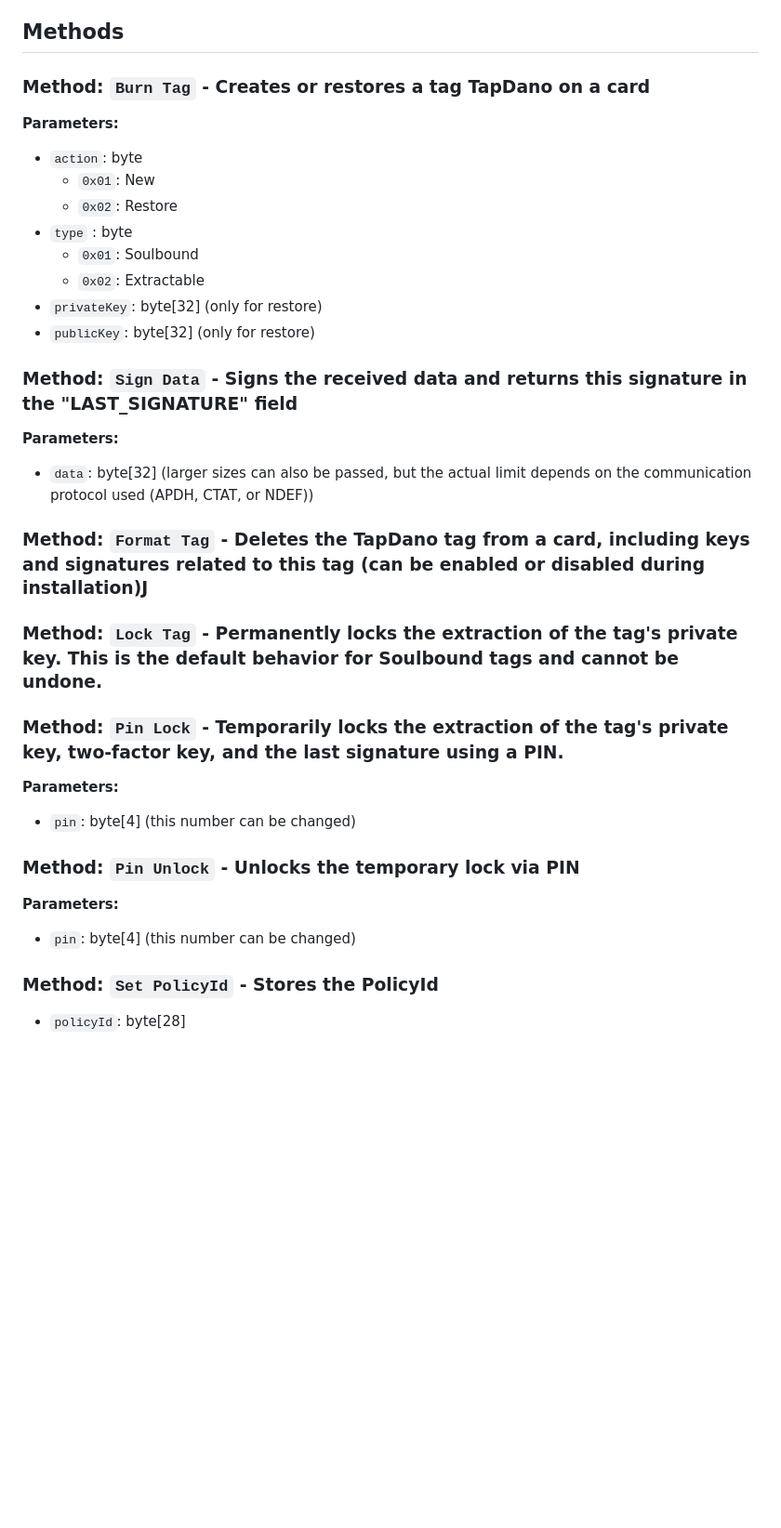
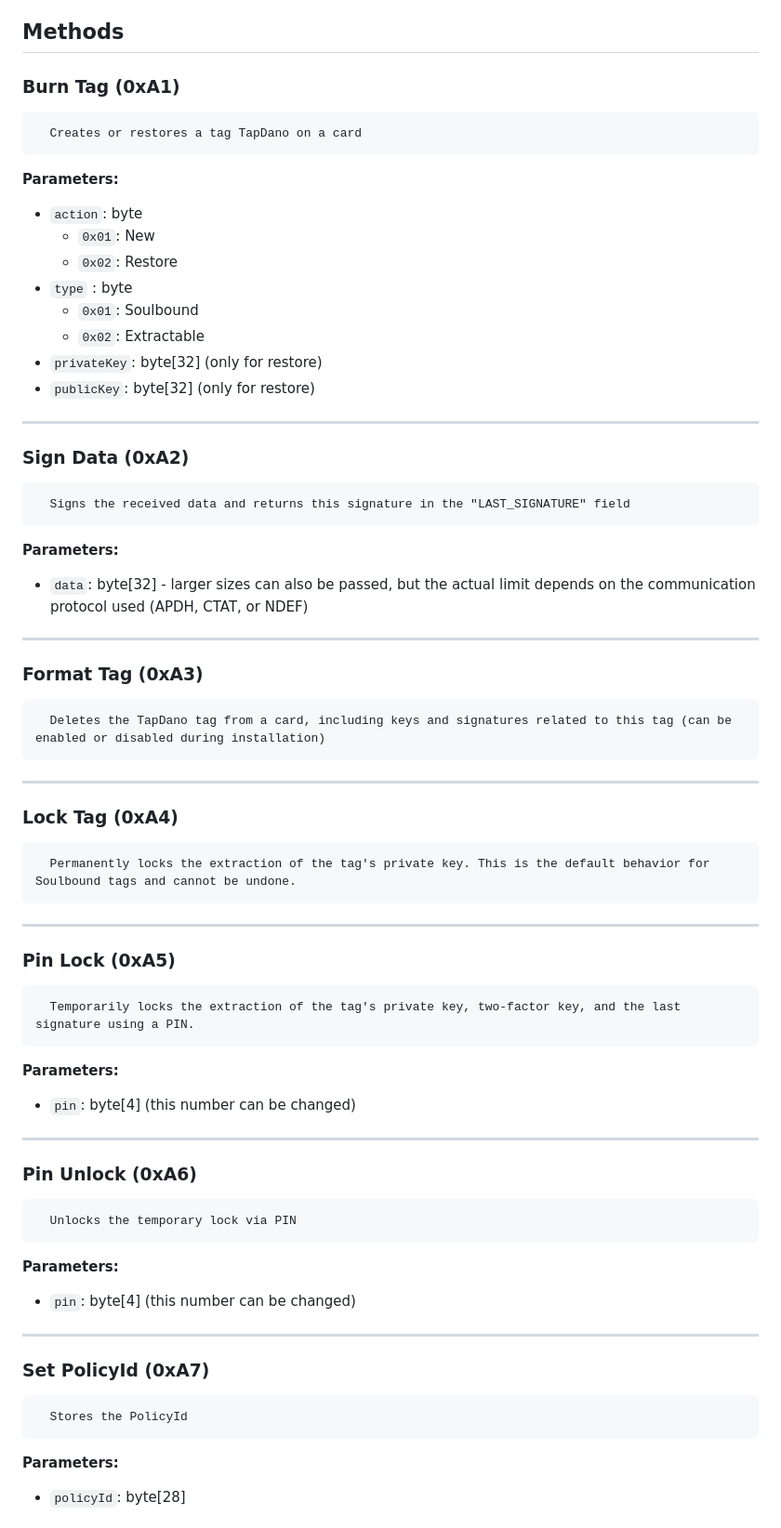
Before and after one commit to tapdano/applet, a Markdown page: README.md, the part around the change printed below. Shown: that part at 93% size. GitHub-like rendering; blank space fills up the shorter version.

```diff
--- a/README.md
+++ b/README.md
@@ -37,7 +37,8 @@ If there is no temporary lock (via PIN):
 
 ## Methods
 
-### Method: `Burn Tag` - Creates or restores a tag TapDano on a card
+### **Burn Tag** (0xA1)
+      Creates or restores a tag TapDano on a card
 **Parameters:**
 - `action`: byte
    - `0x01`: New
@@ -48,21 +49,35 @@ If there is no temporary lock (via PIN):
 - `privateKey`: byte[32] (only for restore)
 - `publicKey`: byte[32] (only for restore)
 
-### Method: `Sign Data` - Signs the received data and returns this signature in the "LAST_SIGNATURE" field
+---
+### **Sign Data** (0xA2)
+      Signs the received data and returns this signature in the "LAST_SIGNATURE" field
 **Parameters:**
-- `data`: byte[32] (larger sizes can also be passed, but the actual limit depends on the communication protocol used (APDH, CTAT, or NDEF))
+- `data`: byte[32] - larger sizes can also be passed, but the actual limit depends on the communication protocol used (APDH, CTAT, or NDEF)
 
-### Method: `Format Tag` - Deletes the TapDano tag from a card, including keys and signatures related to this tag (can be enabled or disabled during installation)J
-### Method: `Lock Tag` - Permanently locks the extraction of the tag's private key. This is the default behavior for Soulbound tags and cannot be undone.
+---
+### **Format Tag** (0xA3)
+      Deletes the TapDano tag from a card, including keys and signatures related to this tag (can be enabled or disabled during installation)
 
-### Method: `Pin Lock` - Temporarily locks the extraction of the tag's private key, two-factor key, and the last signature using a PIN.
+---
+### **Lock Tag** (0xA4)
+      Permanently locks the extraction of the tag's private key. This is the default behavior for Soulbound tags and cannot be undone.
+
+---
+### **Pin Lock** (0xA5)
+      Temporarily locks the extraction of the tag's private key, two-factor key, and the last signature using a PIN.
 **Parameters:**
 - `pin`: byte[4] (this number can be changed)
 
-### Method: `Pin Unlock` - Unlocks the temporary lock via PIN
+---
+### **Pin Unlock** (0xA6)
+      Unlocks the temporary lock via PIN
 **Parameters:**
 - `pin`: byte[4] (this number can be changed)
 
-### Method: `Set PolicyId` - Stores the PolicyId
+---
+### **Set PolicyId** (0xA7)
+      Stores the PolicyId
+**Parameters:**
 - `policyId`: byte[28]
 
```
Also changed, not shown: other parts of README.md (+18 -1 lines).
